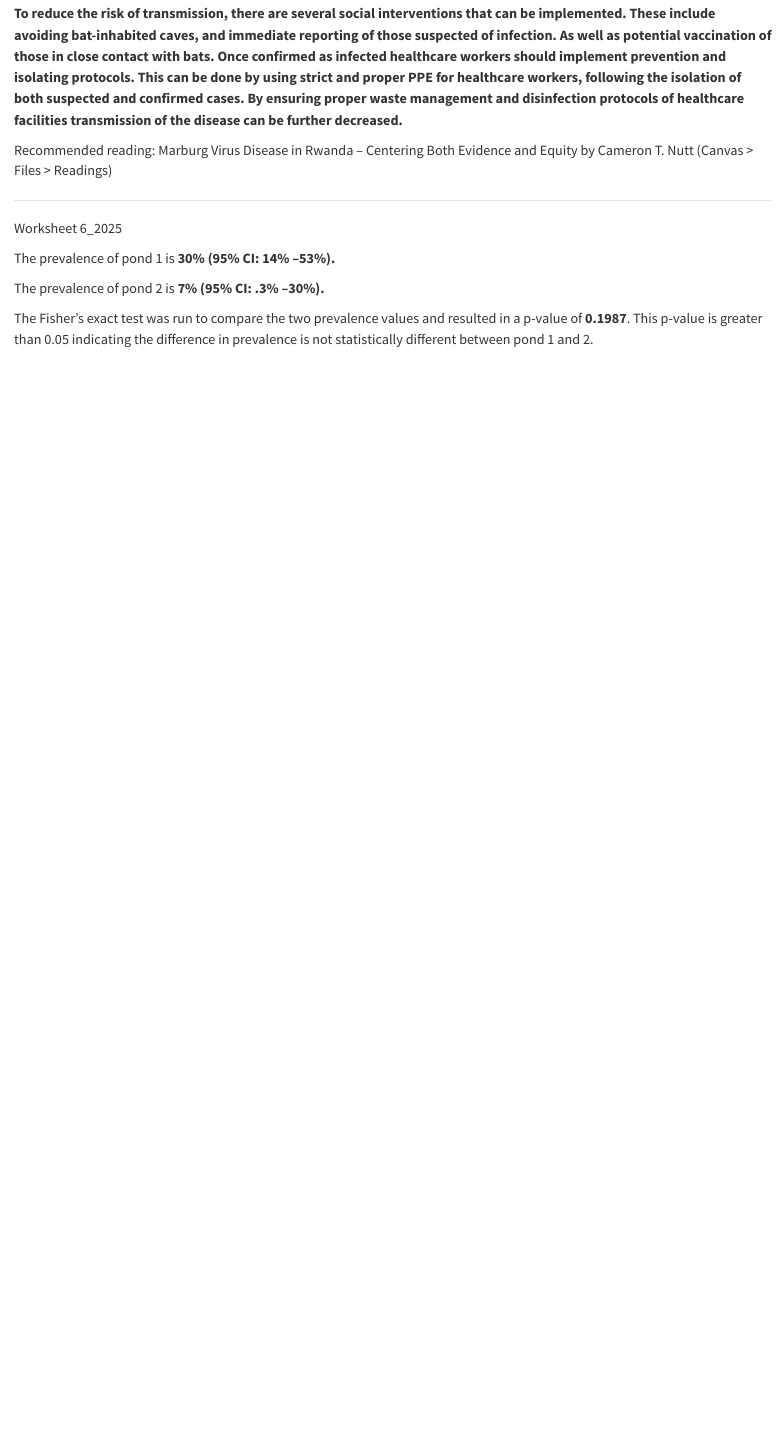
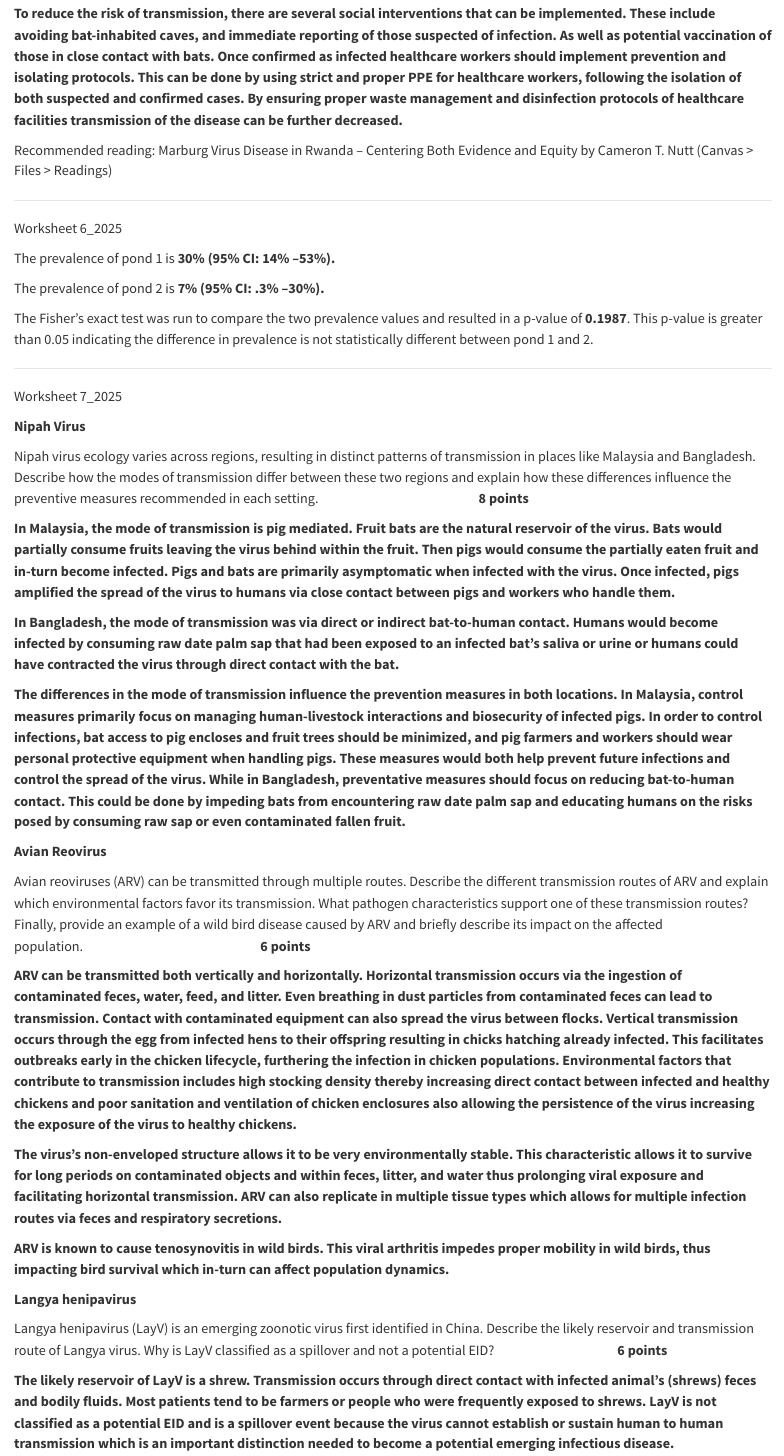
Before and after one commit to Peaks1913/A-Wise-1, a Quarto document (AW_DiseaseEcology_Fall2025 (1).qmd): the page in a window 1100 px wide, from 9020 px down. Rendered offline with R 4.5, knitr and Pandoc in place of Quarto, with nearby package versions.

Commit message:
Add files via upload

```diff
--- a/AW_DiseaseEcology_Fall2025 (1).qmd
+++ b/AW_DiseaseEcology_Fall2025 (1).qmd
@@ -366,3 +366,33 @@ The prevalence of pond 1 is **30% (95% CI: 14% –53%).**
 The prevalence of pond 2 is **7%** **(95% CI: .3% –30%).**
 
 The Fisher’s exact test was run to compare the two prevalence values and resulted in a p-value of **0.1987**. This p-value is greater than 0.05 indicating the difference in prevalence is not statistically different between pond 1 and 2.
+
+------------------------------------------------------------------------
+
+Worksheet 7_2025
+
+**Nipah Virus**
+
+Nipah virus ecology varies across regions, resulting in distinct patterns of transmission in places like Malaysia and Bangladesh. Describe how the modes of transmission differ between these two regions and explain how these differences influence the preventive measures recommended in each setting.                                                        **8 points**
+
+**In Malaysia, the mode of transmission is pig mediated. Fruit bats are the natural reservoir of the virus. Bats would partially consume fruits leaving the virus behind within the fruit. Then pigs would consume the partially eaten fruit and in-turn become infected. Pigs and bats are primarily asymptomatic when infected with the virus. Once infected, pigs amplified the spread of the virus to humans via close contact between pigs and workers who handle them.**
+
+**In Bangladesh, the mode of transmission was via direct or indirect bat-to-human contact. Humans would become infected by consuming raw date palm sap that had been exposed to an infected bat’s saliva or urine or humans could have contracted the virus through direct contact with the bat.**
+
+**The differences in the mode of transmission influence the prevention measures in both locations. In Malaysia, control measures primarily focus on managing human-livestock interactions and biosecurity of infected pigs. In order to control infections, bat access to pig encloses and fruit trees should be minimized, and pig farmers and workers should wear personal protective equipment when handling pigs. These measures would both help prevent future infections and control the spread of the virus. While in Bangladesh, preventative measures should focus on reducing bat-to-human contact. This could be done by impeding bats from encountering raw date palm sap and educating humans on the risks posed by consuming raw sap or even contaminated fallen fruit.**
+
+**Avian Reovirus**
+
+Avian reoviruses (ARV) can be transmitted through multiple routes. Describe the different transmission routes of ARV and explain which environmental factors favor its transmission. What pathogen characteristics support one of these transmission routes? Finally, provide an example of a wild bird disease caused by ARV and briefly describe its impact on the affected population.                                                              **6 points**
+
+**ARV can be transmitted both vertically and horizontally. Horizontal transmission occurs via the ingestion of contaminated feces, water, feed, and litter. Even breathing in dust particles from contaminated feces can lead to transmission. Contact with contaminated equipment can also spread the virus between flocks. Vertical transmission occurs through the egg from infected hens to their offspring resulting in chicks hatching already infected. This facilitates outbreaks early in the chicken lifecycle, furthering the infection in chicken populations. Environmental factors that contribute to transmission includes high stocking density thereby increasing direct contact between infected and healthy chickens and poor sanitation and ventilation of chicken enclosures also allowing the persistence of the virus increasing the exposure of the virus to healthy chickens.**
+
+**The virus’s non-enveloped structure allows it to be very environmentally stable. This characteristic allows it to survive for long periods on contaminated objects and within feces, litter, and water thus prolonging viral exposure and facilitating horizontal transmission. ARV can also replicate in multiple tissue types which allows for multiple infection routes via feces and respiratory secretions.**
+
+**ARV is known to cause tenosynovitis in wild birds. This viral arthritis impedes proper mobility in wild birds, thus impacting bird survival which in-turn can affect population dynamics.**
+
+**Langya henipavirus**
+
+Langya henipavirus (LayV) is an emerging zoonotic virus first identified in China. Describe the likely reservoir and transmission route of Langya virus. Why is LayV classified as a spillover and not a potential EID?                                           **6 points**
+
+**The likely reservoir of LayV is a shrew. Transmission occurs through direct contact with infected animal’s (shrews) feces and bodily fluids. Most patients tend to be farmers or people who were frequently exposed to shrews. LayV is not classified as a potential EID and is a spillover event because the virus cannot establish or sustain human to human transmission which is an important distinction needed to become a potential emerging infectious disease.**
```
Also changed, not shown: AW_DiseaseEcology_Fall2025 (1).qmd (2 more changed lines).
